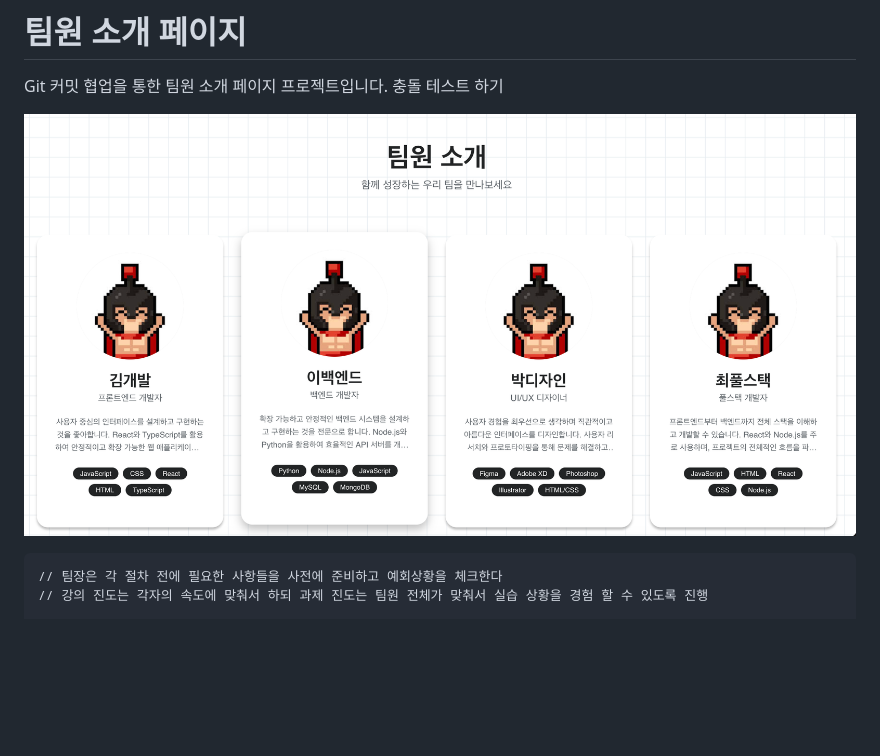
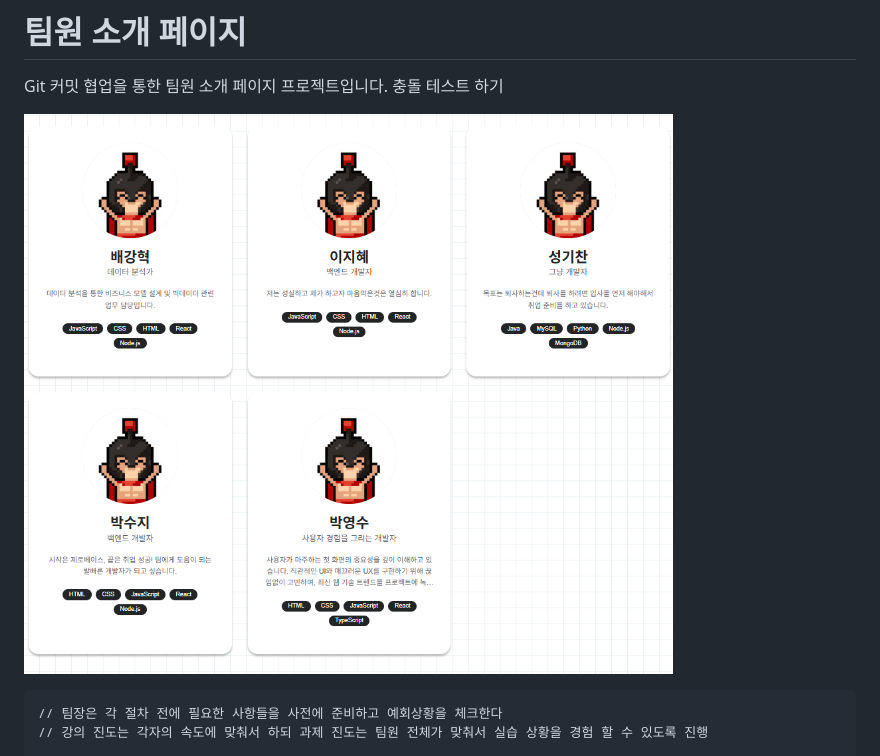
Before and after one commit to thetana/sparta-git-cowork2jo, a Markdown page: readme.md, the part around the change. Rendered like a GitHub page; pictures changed too: image/main.png; blank space fills up the shorter version.

Commit message:
에러 있는 맴버 카드 수정 및 리드미 이미지 변경

````diff
--- a/readme.md
+++ b/readme.md
@@ -3,7 +3,7 @@
 Git 커밋 협업을 통한 팀원 소개 페이지 프로젝트입니다.
 충돌 테스트 하기
 
-![main image](./image/main.png)
+![main image](image/main.png)
 
 ```bash
 // 팀장은 각 절차 전에 필요한 사항들을 사전에 준비하고 예회상황을 체크한다
````
Also changed, not shown: image/main_old.png (added), 1 other file.
